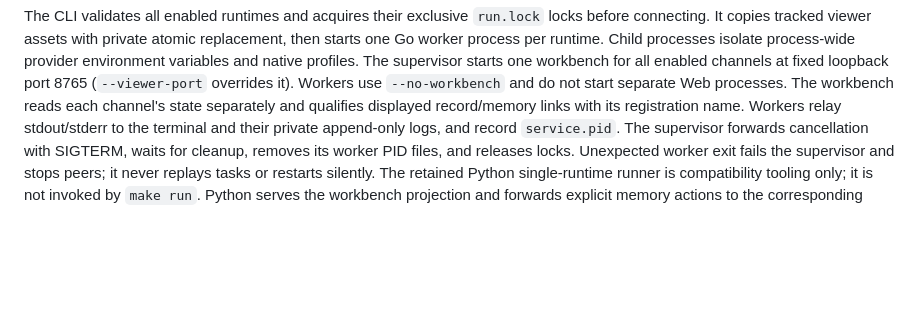
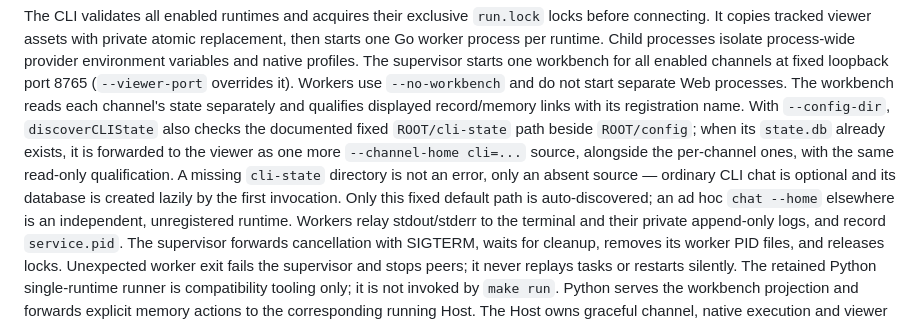
Before and after one commit to zhoushoujianwork/Agent-Host, a Markdown page: docs/service-install-detail.md, the part around the change. GitHub-like rendering; blank space fills up the shorter version.

Commit message:
docs: describe automatic CLI chat workbench registration
Document the fixed ROOT/cli-state auto-discovery added for the shared
workbench, closing the gap flagged in issue #2.

```diff
--- a/docs/service-install-detail.md
+++ b/docs/service-install-detail.md
@@ -198,6 +198,14 @@ The supervisor starts one workbench for all enabled channels at fixed loopback
 port 8765 (`--viewer-port` overrides it). Workers use `--no-workbench` and do not
 start separate Web processes. The workbench reads each channel's state separately
 and qualifies displayed record/memory links with its registration name.
+With `--config-dir`, `discoverCLIState` also checks the documented fixed
+`ROOT/cli-state` path beside `ROOT/config`; when its `state.db` already exists,
+it is forwarded to the viewer as one more `--channel-home cli=...` source,
+alongside the per-channel ones, with the same read-only qualification. A missing
+`cli-state` directory is not an error, only an absent source — ordinary CLI chat
+is optional and its database is created lazily by the first invocation. Only this
+fixed default path is auto-discovered; an ad hoc `chat --home` elsewhere is an
+independent, unregistered runtime.
 Workers relay stdout/stderr to the
 terminal and their private append-only logs, and record `service.pid`.
 The supervisor forwards cancellation with SIGTERM, waits for cleanup, removes
```
Also changed, not shown: docs/service-install.md (+6 -2 lines).
